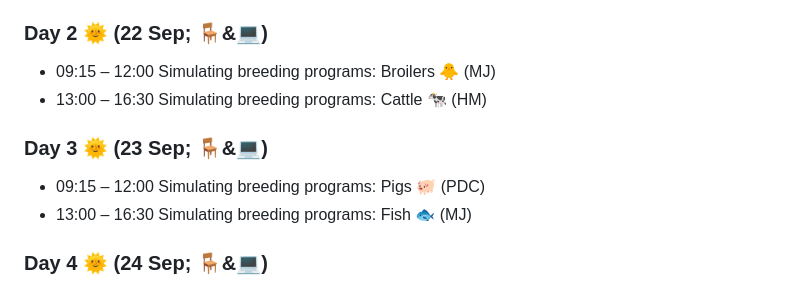
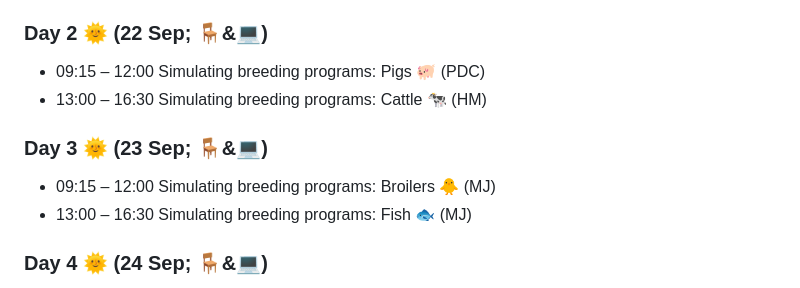
Before and after one commit to Hector-Marina/Simulation4AB, a Markdown page: README.md, the part around the change. GitHub-like rendering.

Commit message:
Changes in the schedule of the course

```diff
--- a/README.md
+++ b/README.md
@@ -49,12 +49,13 @@ The course consists of five whole-day meetings in Uppsala (Sweden), with the pos
 
 ### Day 2 🌞 (22 Sep; 🪑&💻)
 
--   09:15 – 12:00	Simulating breeding programs: Broilers 🐥 (MJ)
+
+-   09:15 – 12:00	Simulating breeding programs: Pigs 🐖 (PDC)
 -   13:00 – 16:30	Simulating breeding programs: Cattle 🐄 (HM)
 
 ### Day 3 🌞 (23 Sep; 🪑&💻)
 
--   09:15 – 12:00	Simulating breeding programs: Pigs 🐖 (PDC)
+-   09:15 – 12:00	Simulating breeding programs: Broilers 🐥 (MJ)
 -   13:00 – 16:30	Simulating breeding programs: Fish 🐟 (MJ)
 
 ### Day 4 🌞 (24 Sep; 🪑&💻)
```
